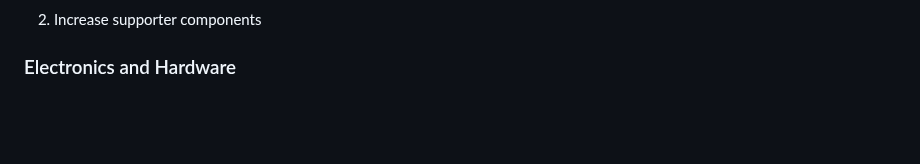
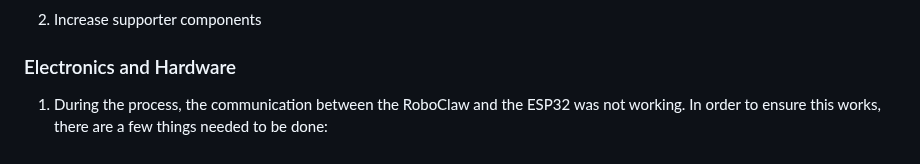
Before and after one commit to agri-cruiser/agri-cruiser, a Markdown page: README.md, the part around the change. Drawn GitHub-style; blank space fills up the shorter version.

```diff
--- a/README.md
+++ b/README.md
@@ -189,3 +189,4 @@ With this setup, the ESP32 can:
 2. Increase supporter components
 
 ### Electronics and Hardware
+1. During the process, the communication between the RoboClaw and the ESP32 was not working. In order to ensure this works, there are a few things needed to be done:
```
